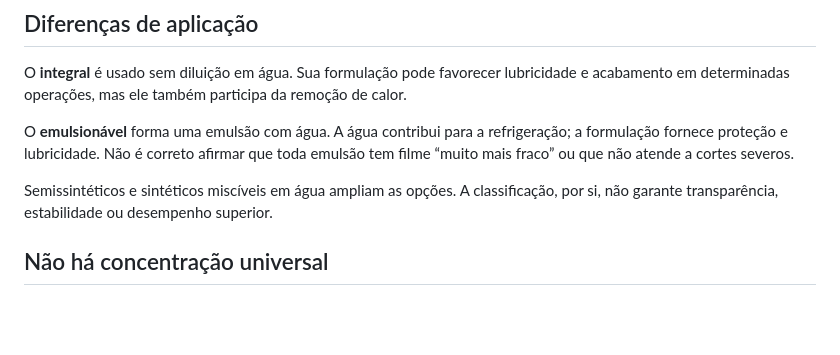
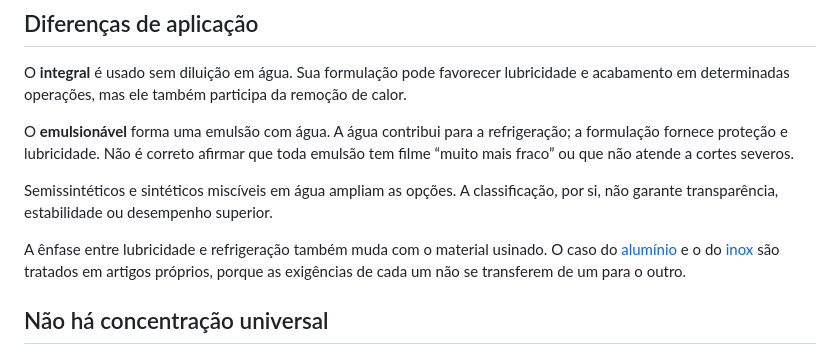
Before and after one commit to felipebrazil02/ffl-comercio-de-oleos, a Markdown page: content/blog/oleo-de-corte-integral-ou-emulsionavel.md, the part around the change. Rendered like a GitHub page; blank space fills up the shorter version.

Commit message:
Blog: lote 6 usinagem (A35, A36) e link contextual de material

```diff
--- a/content/blog/oleo-de-corte-integral-ou-emulsionavel.md
+++ b/content/blog/oleo-de-corte-integral-ou-emulsionavel.md
@@ -25,6 +25,8 @@ O **emulsionável** forma uma emulsão com água. A água contribui para a refri
 
 Semissintéticos e sintéticos miscíveis em água ampliam as opções. A classificação, por si, não garante transparência, estabilidade ou desempenho superior.
 
+A ênfase entre lubricidade e refrigeração também muda com o material usinado. O caso do [alumínio](/conteudos/usinagem-de-aluminio-fluido/) e o do [inox](/conteudos/usinagem-de-inox-fluido/) são tratados em artigos próprios, porque as exigências de cada um não se transferem de um para o outro.
+
 ## Não há concentração universal
 
 Use a faixa recomendada para o produto e a operação. Evite adotar 5% ou 10% como receita geral, ou presumir um rendimento fixo para todo concentrado.
```
Also changed, not shown: content/blog/usinagem-de-aluminio-fluido.md (added, +72 -0 lines), content/blog/usinagem-de-inox-fluido.md (added, +78 -0 lines).
